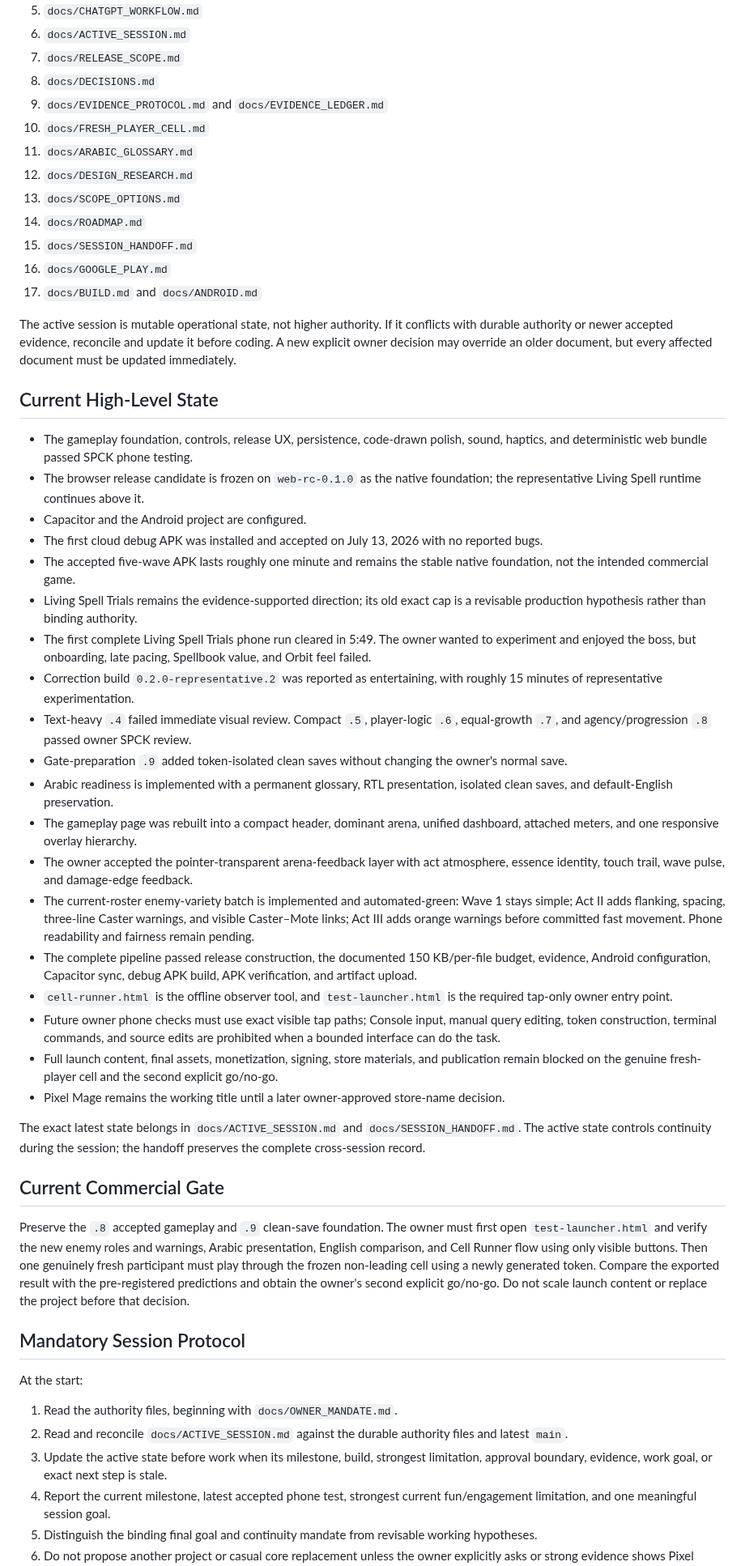
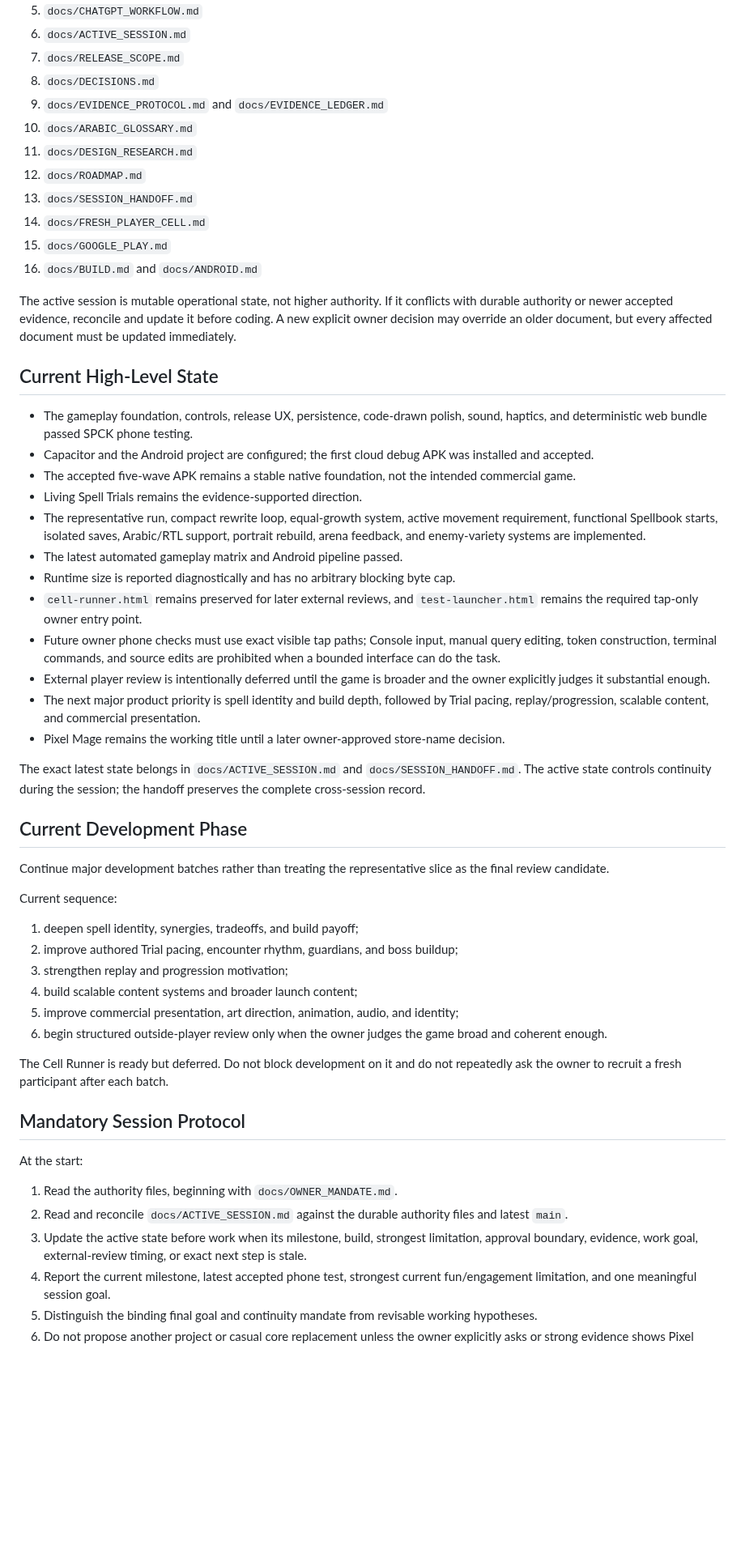
Before and after one commit to Ezz10099/beast-clash, a Markdown page: docs/START_HERE.md, the part around one of its changes. Shown at 81% size. GitHub-like rendering; blank space fills up the shorter version.

Commit message:
Make development-first review timing authoritative

```diff
--- a/docs/START_HERE.md
+++ b/docs/START_HERE.md
@@ -40,44 +42,47 @@ Read these files in order:
 7. `docs/RELEASE_SCOPE.md`
 8. `docs/DECISIONS.md`
 9. `docs/EVIDENCE_PROTOCOL.md` and `docs/EVIDENCE_LEDGER.md`
-10. `docs/FRESH_PLAYER_CELL.md`
-11. `docs/ARABIC_GLOSSARY.md`
-12. `docs/DESIGN_RESEARCH.md`
-13. `docs/SCOPE_OPTIONS.md`
-14. `docs/ROADMAP.md`
-15. `docs/SESSION_HANDOFF.md`
-16. `docs/GOOGLE_PLAY.md`
-17. `docs/BUILD.md` and `docs/ANDROID.md`
+10. `docs/ARABIC_GLOSSARY.md`
+11. `docs/DESIGN_RESEARCH.md`
+12. `docs/ROADMAP.md`
+13. `docs/SESSION_HANDOFF.md`
+14. `docs/FRESH_PLAYER_CELL.md`
+15. `docs/GOOGLE_PLAY.md`
+16. `docs/BUILD.md` and `docs/ANDROID.md`
 
 The active session is mutable operational state, not higher authority. If it conflicts with durable authority or newer accepted evidence, reconcile and update it before coding. A new explicit owner decision may override an older document, but every affected document must be updated immediately.
 
 ## Current High-Level State
 
 - The gameplay foundation, controls, release UX, persistence, code-drawn polish, sound, haptics, and deterministic web bundle passed SPCK phone testing.
-- The browser release candidate is frozen on `web-rc-0.1.0` as the native foundation; the representative Living Spell runtime continues above it.
-- Capacitor and the Android project are configured.
-- The first cloud debug APK was installed and accepted on July 13, 2026 with no reported bugs.
-- The accepted five-wave APK lasts roughly one minute and remains the stable native foundation, not the intended commercial game.
-- Living Spell Trials remains the evidence-supported direction; its old exact cap is a revisable production hypothesis rather than binding authority.
-- The first complete Living Spell Trials phone run cleared in 5:49. The owner wanted to experiment and enjoyed the boss, but onboarding, late pacing, Spellbook value, and Orbit feel failed.
-- Correction build `0.2.0-representative.2` was reported as entertaining, with roughly 15 minutes of representative experimentation.
-- Text-heavy `.4` failed immediate visual review. Compact `.5`, player-logic `.6`, equal-growth `.7`, and agency/progression `.8` passed owner SPCK review.
-- Gate-preparation `.9` added token-isolated clean saves without changing the owner's normal save.
-- Arabic readiness is implemented with a permanent glossary, RTL presentation, isolated clean saves, and default-English preservation.
-- The gameplay page was rebuilt into a compact header, dominant arena, unified dashboard, attached meters, and one responsive overlay hierarchy.
-- The owner accepted the pointer-transparent arena-feedback layer with act atmosphere, essence identity, touch trail, wave pulse, and damage-edge feedback.
-- The current-roster enemy-variety batch is implemented and automated-green: Wave 1 stays simple; Act II adds flanking, spacing, three-line Caster warnings, and visible Caster–Mote links; Act III adds orange warnings before committed fast movement. Phone readability and fairness remain pending.
-- The complete pipeline passed release construction, the documented 150 KB/per-file budget, evidence, Android configuration, Capacitor sync, debug APK build, APK verification, and artifact upload.
-- `cell-runner.html` is the offline observer tool, and `test-launcher.html` is the required tap-only owner entry point.
+- Capacitor and the Android project are configured; the first cloud debug APK was installed and accepted.
+- The accepted five-wave APK remains a stable native foundation, not the intended commercial game.
+- Living Spell Trials remains the evidence-supported direction.
+- The representative run, compact rewrite loop, equal-growth system, active movement requirement, functional Spellbook starts, isolated saves, Arabic/RTL support, portrait rebuild, arena feedback, and enemy-variety systems are implemented.
+- The latest automated gameplay matrix and Android pipeline passed.
+- Runtime size is reported diagnostically and has no arbitrary blocking byte cap.
+- `cell-runner.html` remains preserved for later external reviews, and `test-launcher.html` remains the required tap-only owner entry point.
 - Future owner phone checks must use exact visible tap paths; Console input, manual query editing, token construction, terminal commands, and source edits are prohibited when a bounded interface can do the task.
-- Full launch content, final assets, monetization, signing, store materials, and publication remain blocked on the genuine fresh-player cell and the second explicit go/no-go.
+- External player review is intentionally deferred until the game is broader and the owner explicitly judges it substantial enough.
+- The next major product priority is spell identity and build depth, followed by Trial pacing, replay/progression, scalable content, and commercial presentation.
 - Pixel Mage remains the working title until a later owner-approved store-name decision.
 
 The exact latest state belongs in `docs/ACTIVE_SESSION.md` and `docs/SESSION_HANDOFF.md`. The active state controls continuity during the session; the handoff preserves the complete cross-session record.
 
-## Current Commercial Gate
+## Current Development Phase
 
-Preserve the `.8` accepted gameplay and `.9` clean-save foundation. The owner must first open `test-launcher.html` and verify the new enemy roles and warnings, Arabic presentation, English comparison, and Cell Runner flow using only visible buttons. Then one genuinely fresh participant must play through the frozen non-leading cell using a newly generated token. Compare the exported result with the pre-registered predictions and obtain the owner's second explicit go/no-go. Do not scale launch content or replace the project before that decision.
+Continue major development batches rather than treating the representative slice as the final review candidate.
+
+Current sequence:
+
+1. deepen spell identity, synergies, tradeoffs, and build payoff;
+2. improve authored Trial pacing, encounter rhythm, guardians, and boss buildup;
+3. strengthen replay and progression motivation;
+4. build scalable content systems and broader launch content;
+5. improve commercial presentation, art direction, animation, audio, and identity;
+6. begin structured outside-player review only when the owner judges the game broad and coherent enough.
+
+The Cell Runner is ready but deferred. Do not block development on it and do not repeatedly ask the owner to recruit a fresh participant after each batch.
 
 ## Mandatory Session Protocol
 
@@ -85,7 +90,7 @@ At the start:
 
 1. Read the authority files, beginning with `docs/OWNER_MANDATE.md`.
 2. Read and reconcile `docs/ACTIVE_SESSION.md` against the durable authority files and latest `main`.
-3. Update the active state before work when its milestone, build, strongest limitation, approval boundary, evidence, work goal, or exact next step is stale.
+3. Update the active state before work when its milestone, build, strongest limitation, approval boundary, evidence, work goal, external-review timing, or exact next step is stale.
 4. Report the current milestone, latest accepted phone test, strongest current fun/engagement limitation, and one meaningful session goal.
 5. Distinguish the binding final goal and continuity mandate from revisable working hypotheses.
 6. Do not propose another project or casual core replacement unless the owner explicitly asks or strong evidence shows Pixel Mage cannot satisfy the Product Compass.
```
Also changed, not shown: other parts of docs/START_HERE.md (+17 -21 lines).
